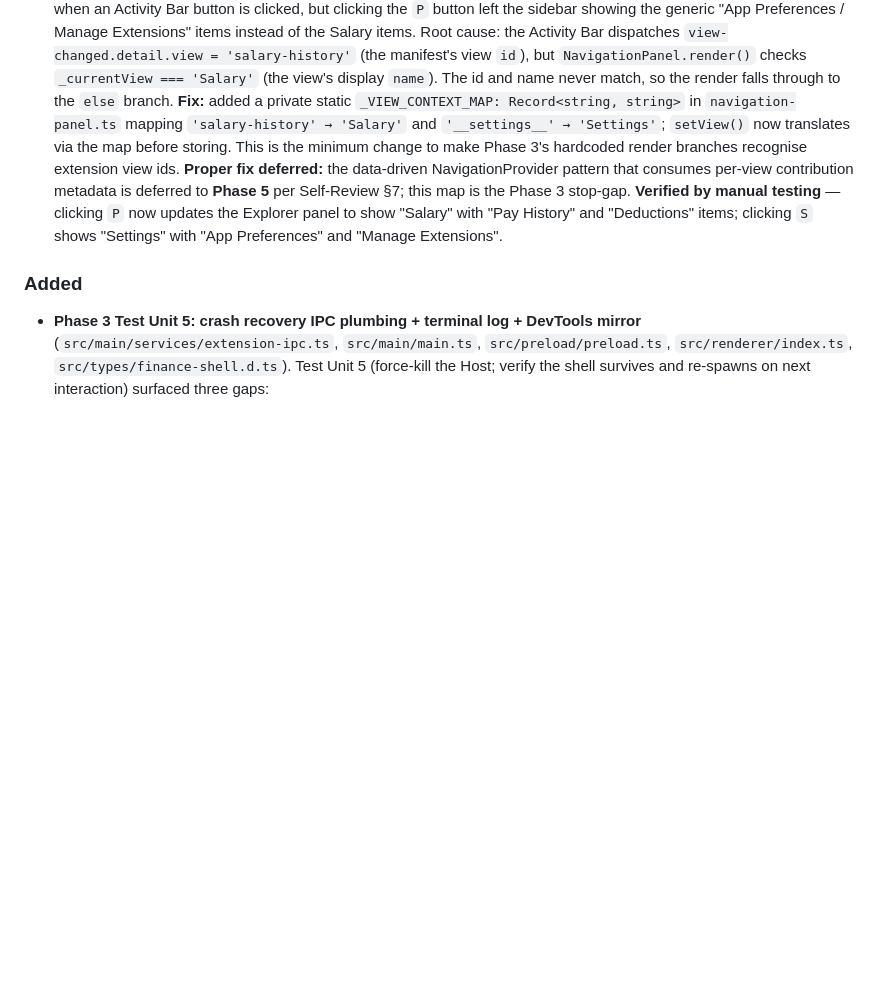
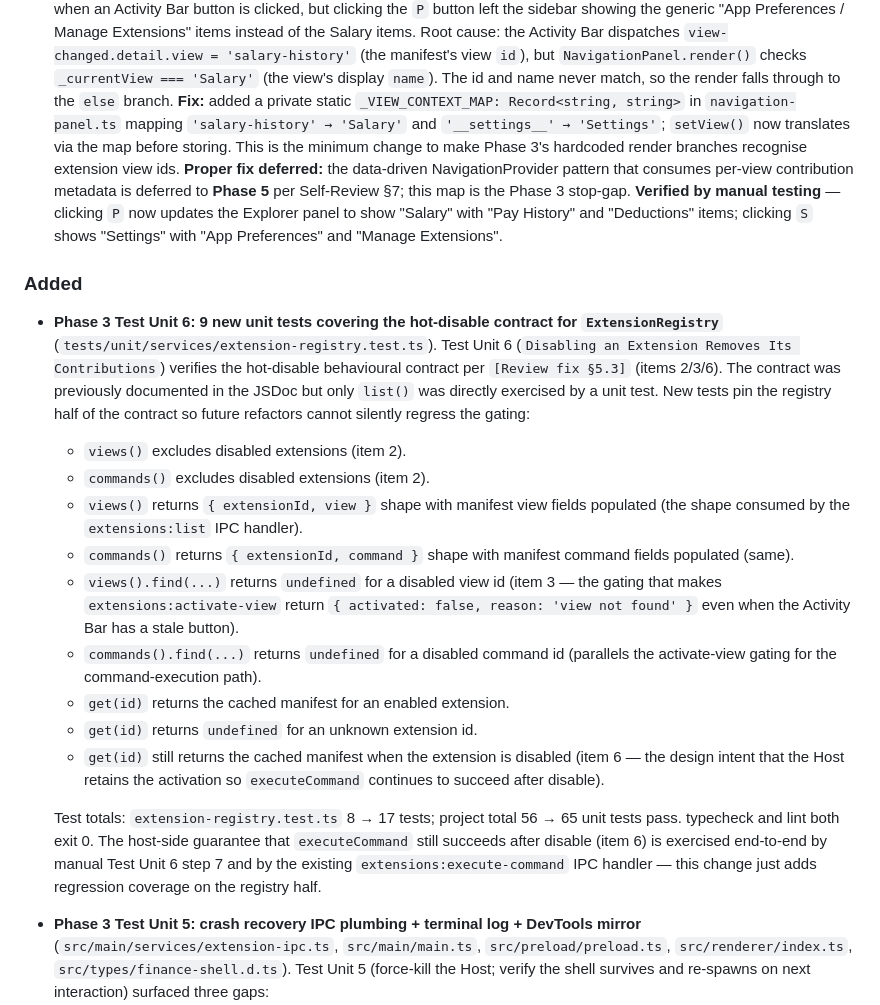
Before and after one commit to moon-lee/finance_flow_ai, a Markdown page: CHANGELOG.md, the part around the change. Rendered like a GitHub page; blank space fills up the shorter version.

Commit message:
docs(changelog): add Test Unit 6 test-coverage entry
The previous commit b9b834e (`test(extension-registry): add 9 unit tests
for hot-disable contract`) shipped the test additions but the
CHANGELOG.md edit in the same operation failed with
"Could not find the exact text" because the anchor moved after the
earlier Test Unit 5 CHANGELOG insert in commit 1298afc. Splitting
the docs change into its own commit so the audit trail is clean.

The new entry under `[Unreleased] / ### Added` documents:
* The 9 new tests in `tests/unit/services/extension-registry.test.ts`
  covering Test Unit 6 (`Disabling an Extension Removes Its
  Contributions`) hot-disable contract per `[Review fix §5.3]`
  (items 2/3/6).
* Each test's contract-item mapping
  (`views()`/`commands()` re-filter, `views().find()`/`commands().find()`
  activate-view / execute-command gating, `get(id)` semantics for
  disabled / unknown).
* The test totals: `extension-registry.test.ts` 8 -> 17 tests;
  project total 56 -> 65 unit tests pass.

Verification:
  npm run typecheck     exit 0
  npm run lint          exit 0
  npm run test:unit     65/65 pass

Co-Authored-By: Kimchi <noreply@kimchi.dev>

```diff
--- a/CHANGELOG.md
+++ b/CHANGELOG.md
@@ -21,6 +21,18 @@ and this project adheres to [Semantic Versioning](https://semver.org/spec/v2.0.0
 - **Phase 3 Test Unit 3: Navigation Panel view-id mapping for extension views** (`src/renderer/components/navigation-panel.ts`). Test Unit 3 expects the Navigation Panel's view context to update when an Activity Bar button is clicked, but clicking the `P` button left the sidebar showing the generic "App Preferences / Manage Extensions" items instead of the Salary items. Root cause: the Activity Bar dispatches `view-changed.detail.view = 'salary-history'` (the manifest's view `id`), but `NavigationPanel.render()` checks `_currentView === 'Salary'` (the view's display `name`). The id and name never match, so the render falls through to the `else` branch. **Fix:** added a private static `_VIEW_CONTEXT_MAP: Record<string, string>` in `navigation-panel.ts` mapping `'salary-history' → 'Salary'` and `'__settings__' → 'Settings'`; `setView()` now translates via the map before storing. This is the minimum change to make Phase 3's hardcoded render branches recognise extension view ids. **Proper fix deferred:** the data-driven NavigationProvider pattern that consumes per-view contribution metadata is deferred to **Phase 5** per Self-Review §7; this map is the Phase 3 stop-gap. **Verified by manual testing** — clicking `P` now updates the Explorer panel to show "Salary" with "Pay History" and "Deductions" items; clicking `S` shows "Settings" with "App Preferences" and "Manage Extensions".
 
 ### Added
+- **Phase 3 Test Unit 6: 9 new unit tests covering the hot-disable contract for `ExtensionRegistry`** (`tests/unit/services/extension-registry.test.ts`). Test Unit 6 (`Disabling an Extension Removes Its Contributions`) verifies the hot-disable behavioural contract per `[Review fix §5.3]` (items 2/3/6). The contract was previously documented in the JSDoc but only `list()` was directly exercised by a unit test. New tests pin the registry half of the contract so future refactors cannot silently regress the gating:
+  - `views()` excludes disabled extensions (item 2).
+  - `commands()` excludes disabled extensions (item 2).
+  - `views()` returns `{ extensionId, view }` shape with manifest view fields populated (the shape consumed by the `extensions:list` IPC handler).
+  - `commands()` returns `{ extensionId, command }` shape with manifest command fields populated (same).
+  - `views().find(...)` returns `undefined` for a disabled view id (item 3 — the gating that makes `extensions:activate-view` return `{ activated: false, reason: 'view not found' }` even when the Activity Bar has a stale button).
+  - `commands().find(...)` returns `undefined` for a disabled command id (parallels the activate-view gating for the command-execution path).
+  - `get(id)` returns the cached manifest for an enabled extension.
+  - `get(id)` returns `undefined` for an unknown extension id.
+  - `get(id)` still returns the cached manifest when the extension is disabled (item 6 — the design intent that the Host retains the activation so `executeCommand` continues to succeed after disable).
+
+  Test totals: `extension-registry.test.ts` 8 → 17 tests; project total 56 → 65 unit tests pass. typecheck and lint both exit 0. The host-side guarantee that `executeCommand` still succeeds after disable (item 6) is exercised end-to-end by manual Test Unit 6 step 7 and by the existing `extensions:execute-command` IPC handler — this change just adds regression coverage on the registry half.
 - **Phase 3 Test Unit 5: crash recovery IPC plumbing + terminal log + DevTools mirror** (`src/main/services/extension-ipc.ts`, `src/main/main.ts`, `src/preload/preload.ts`, `src/renderer/index.ts`, `src/types/finance-shell.d.ts`). Test Unit 5 (force-kill the Host; verify the shell survives and re-spawns on next interaction) surfaced three gaps:
   - **(a) Renderer-side idempotency guard REVERTED.** The earlier fix that added a `lastDispatchedView` short-circuit in `src/renderer/index.ts` (intended to suppress duplicate `extensions:activate-view` IPC calls for the same view) was reverted. Manual testing showed it incorrectly blocked the legitimate re-spawn case: after killing the Host and clicking the same view button, the guard returned early before the IPC call, so `ExtensionIPC.ensureRunning()` never re-spawned. The user observed this as "must click S first, then P, to spawn" — the S click was only needed to reset the renderer-side guard. The Host's existing `if (ext.moduleUrl) return true` short-circuit in `activateExtension` is the correct layer for duplicate-click suppression — it survives renderer resets and correctly handles the `Host is dead, needs re-spawn` case via `ensureRunning()`.
   - **(b) `extensions:host-status` IPC notifications surfaced to Renderer DevTools.** Main was already forwarding status events via `webContents.send('extensions:host-status', status)` (Test Unit 5 step 6's existing plumbing), but the preload bridge did not expose a subscription API for it. The IPC plumbing existed but had no consumer. Added: `HostStatus` type in `src/types/finance-shell.d.ts`; `onHostStatus(callback)` on `ExtensionsApi`; `extensions.onHostStatus(callback)` exposed via `contextBridge` (mirrors the existing `onHostLog` pattern); top-level subscription in `renderer/index.ts` (before `DOMContentLoaded` so the early `starting`/`ready` events are also captured) that dispatches to `console.error` for `crashed` / `restart-failed` and `console.log` for the rest. The Phase 4+ status-bar UI will consume the same notification through this bridge — no further plumbing needed when the UI lands.
```
